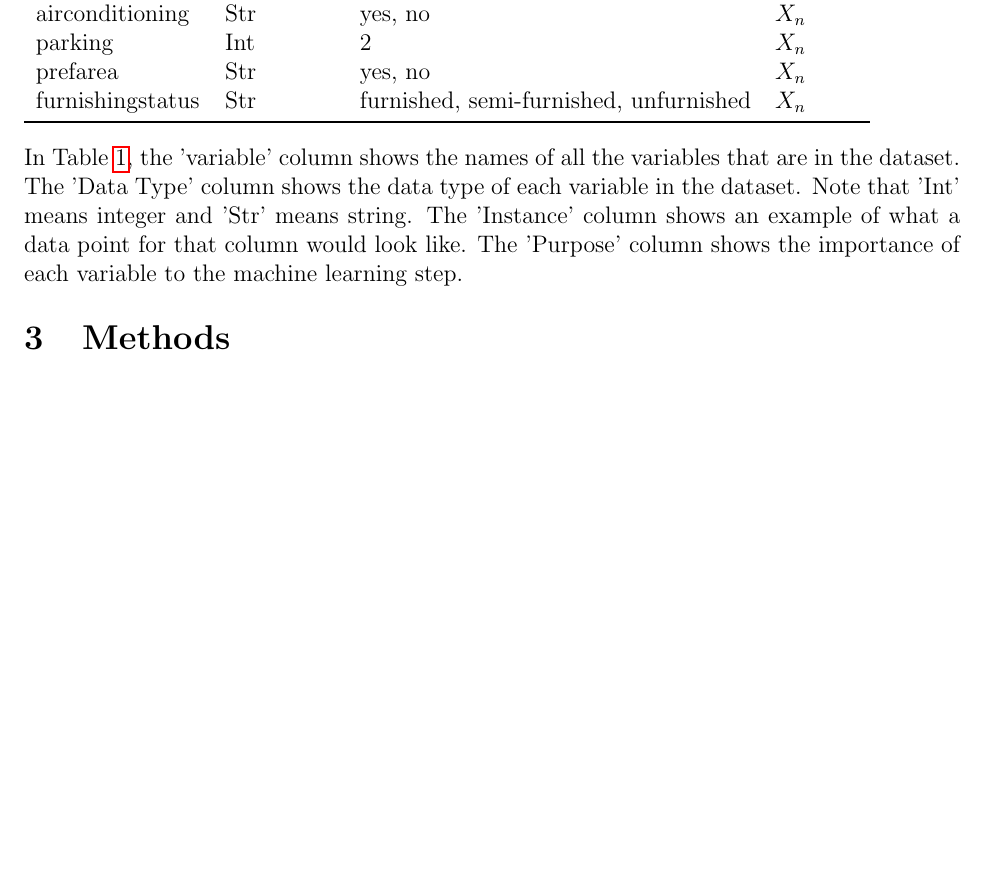
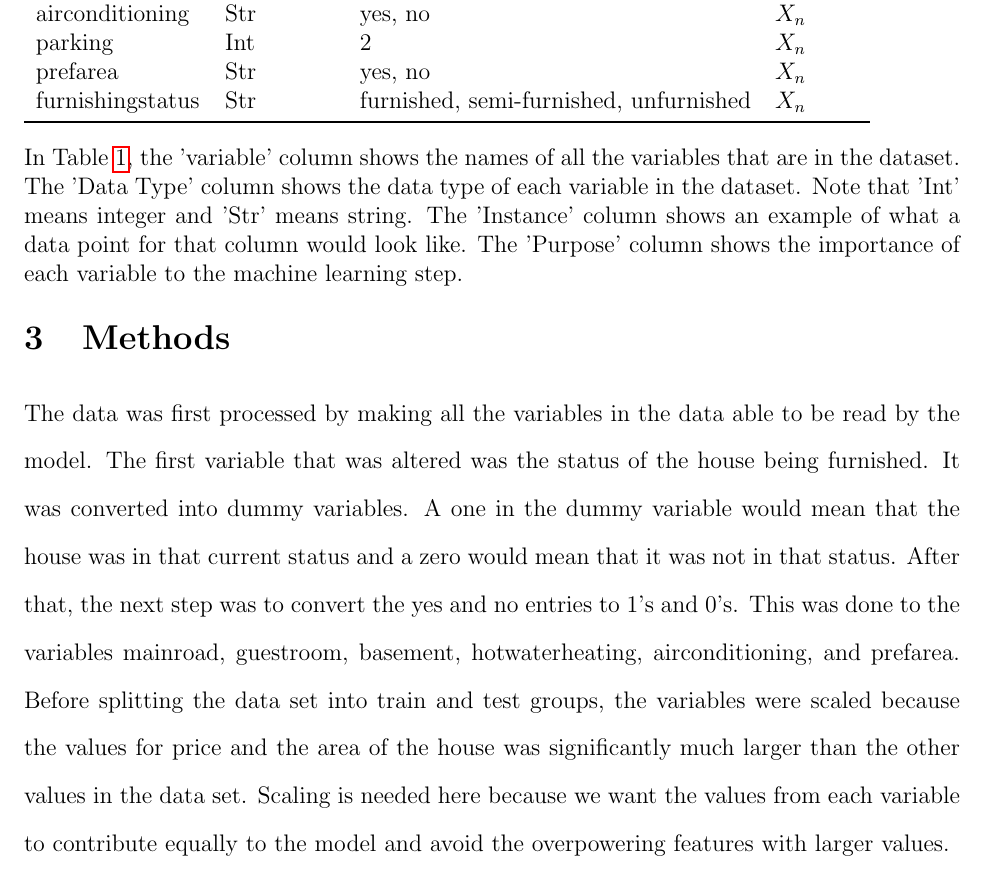
Before and after one commit to statds/course-paper-or-presentation-GarrickHoo, a LaTeX paper (manuscript/Manuscript.tex): part of page 5 of 8, cut so that both start at the same text, the shorter picture padded with empty space. Compiled offline with pdfLaTeX.

Commit message:
added to methods section

```diff
--- a/manuscript/Manuscript.tex
+++ b/manuscript/Manuscript.tex
@@ -128,6 +128,8 @@ In figure~\ref{fig:numberical_plots}, four different plots are shown to display
 % How are the variances of the point estimators estimated?
 % How are the null distribution of the testing statistics established?
 % Clearly state the assumptions and claims of theoretical results.
+The data was first processed by making all the variables in the data able to be read by the model. The first variable that was altered was the status of the house being furnished. It was converted into dummy variables. A one in the dummy variable would mean that the house was in that current status and a zero would mean that it was not in that status. After that, the next step was to convert the yes and no entries to 1's and 0's. This was done to the variables mainroad, guestroom, basement, hotwaterheating, airconditioning, and prefarea. Before splitting the data set into train and test groups, the variables were scaled because the values for price and the area of the house was significantly much larger than the other values in the data set. Scaling is needed here because we want the values from each variable to contribute equally to the model and avoid the overpowering features with larger values.
+
 
 
 
```
Also changed, not shown: manuscript/Manuscript.tex (3 more changed lines).
